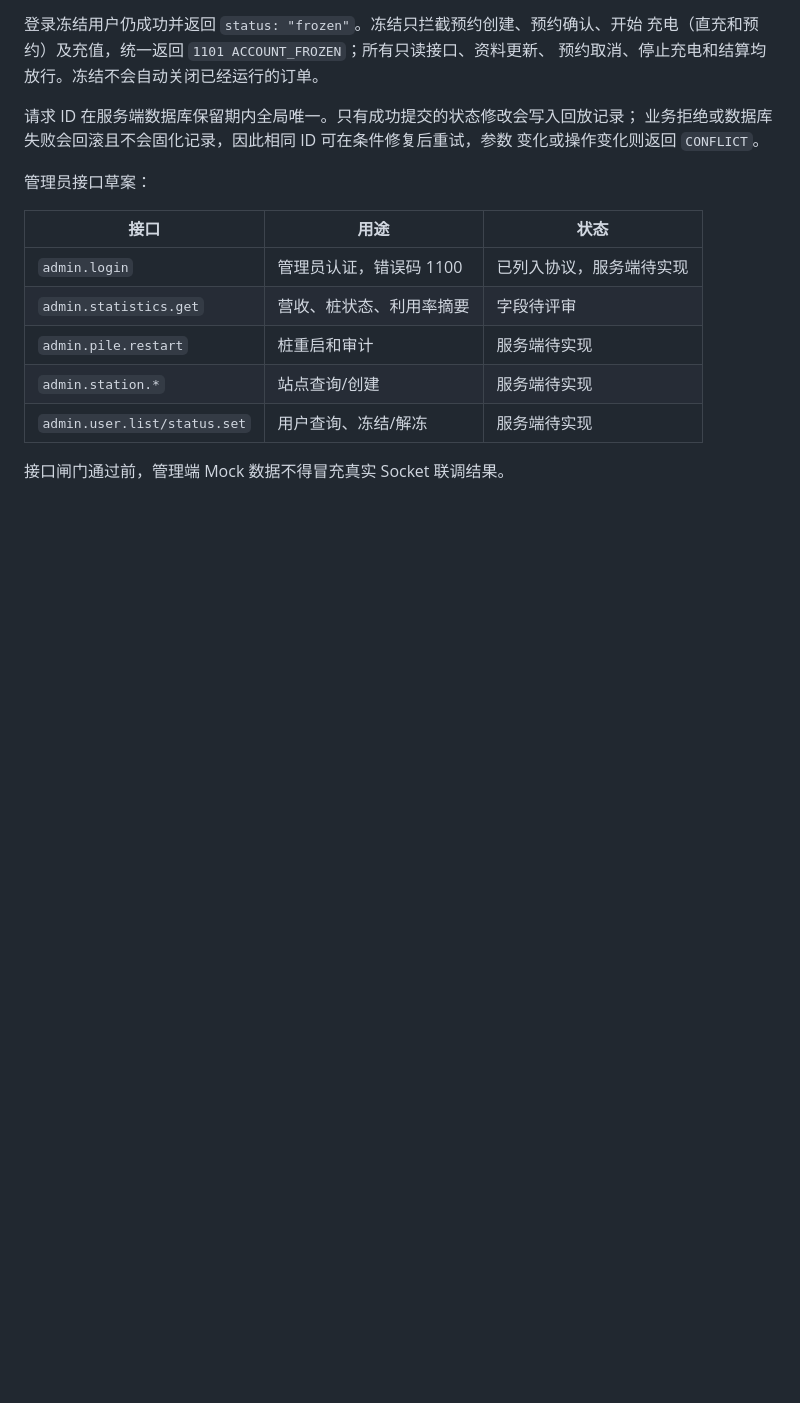
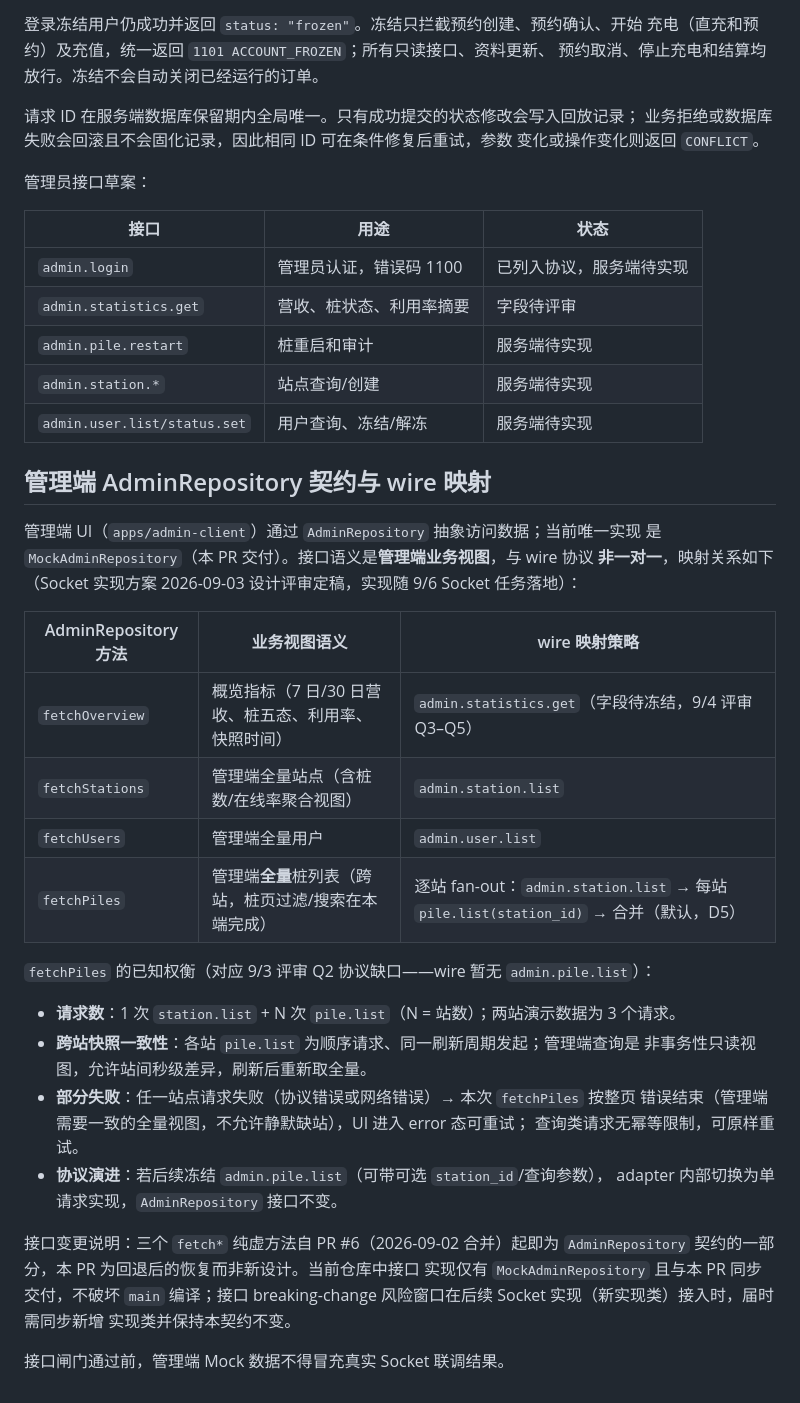
Before and after one commit to starrail-g/ev-charging-platform, a Markdown page: docs/api/README.md, the part around the change. Rendered like a GitHub page; blank space fills up the shorter version.

Commit message:
docs(api): record AdminRepository contract-to-wire mapping (review P1)

```diff
--- a/docs/api/README.md
+++ b/docs/api/README.md
@@ -158,4 +158,35 @@ JSON `null`；历史接口只返回 `completed` 订单，按 `settled_at` 倒序
 | `admin.station.*` | 站点查询/创建 | 服务端待实现 |
 | `admin.user.list/status.set` | 用户查询、冻结/解冻 | 服务端待实现 |
 
+## 管理端 AdminRepository 契约与 wire 映射
+
+管理端 UI（`apps/admin-client`）通过 `AdminRepository` 抽象访问数据；当前唯一实现
+是 `MockAdminRepository`（本 PR 交付）。接口语义是**管理端业务视图**，与 wire 协议
+**非一对一**，映射关系如下（Socket 实现方案 2026-09-03 设计评审定稿，实现随 9/6
+Socket 任务落地）：
+
+| AdminRepository 方法 | 业务视图语义 | wire 映射策略 |
+|---|---|---|
+| `fetchOverview` | 概览指标（7 日/30 日营收、桩五态、利用率、快照时间） | `admin.statistics.get`（字段待冻结，9/4 评审 Q3–Q5） |
+| `fetchStations` | 管理端全量站点（含桩数/在线率聚合视图） | `admin.station.list` |
+| `fetchUsers` | 管理端全量用户 | `admin.user.list` |
+| `fetchPiles` | 管理端**全量**桩列表（跨站，桩页过滤/搜索在本端完成） | 逐站 fan-out：`admin.station.list` → 每站 `pile.list(station_id)` → 合并（默认，D5） |
+
+`fetchPiles` 的已知权衡（对应 9/3 评审 Q2 协议缺口——wire 暂无 `admin.pile.list`）：
+
+- **请求数**：1 次 `station.list` + N 次 `pile.list`（N = 站数）；两站演示数据为 3 个请求。
+- **跨站快照一致性**：各站 `pile.list` 为顺序请求、同一刷新周期发起；管理端查询是
+  非事务性只读视图，允许站间秒级差异，刷新后重新取全量。
+- **部分失败**：任一站点请求失败（协议错误或网络错误）→ 本次 `fetchPiles` 按整页
+  错误结束（管理端需要一致的全量视图，不允许静默缺站），UI 进入 error 态可重试；
+  查询类请求无幂等限制，可原样重试。
+- **协议演进**：若后续冻结 `admin.pile.list`（可带可选 `station_id`/查询参数），
+  adapter 内部切换为单请求实现，`AdminRepository` 接口不变。
+
+接口变更说明：三个 `fetch*` 纯虚方法自 PR #6（2026-09-02 合并）起即为
+`AdminRepository` 契约的一部分，本 PR 为回退后的恢复而非新设计。当前仓库中接口
+实现仅有 `MockAdminRepository` 且与本 PR 同步交付，不破坏 `main` 编译；接口
+breaking-change 风险窗口在后续 Socket 实现（新实现类）接入时，届时需同步新增
+实现类并保持本契约不变。
+
 接口闸门通过前，管理端 Mock 数据不得冒充真实 Socket 联调结果。
```
